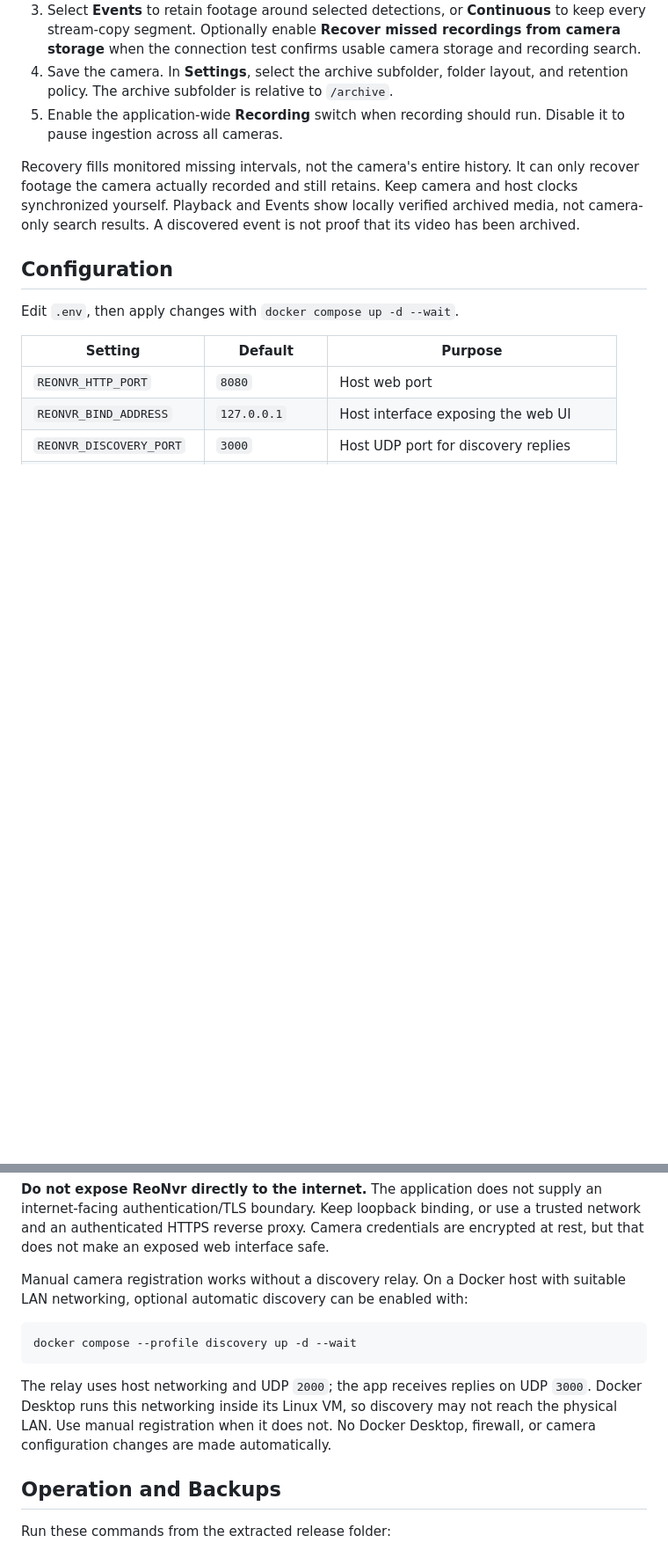
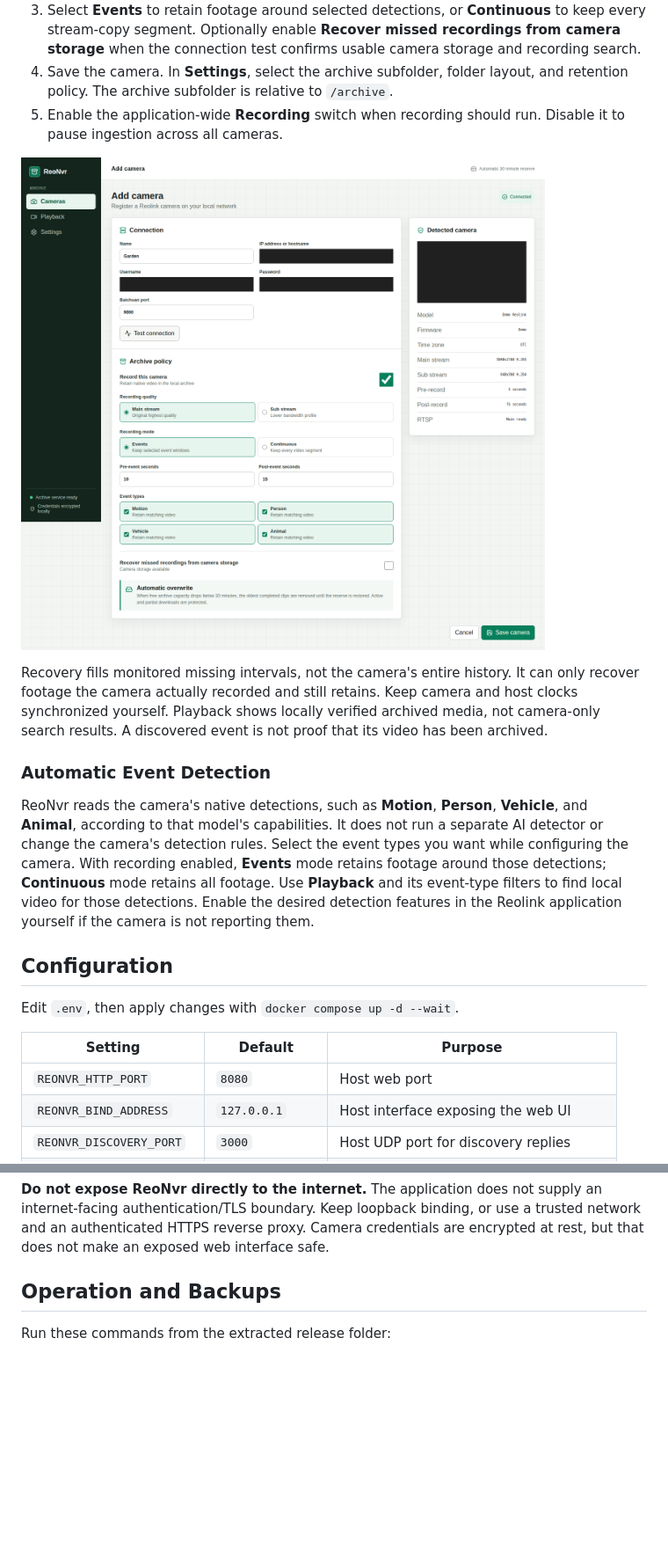
Before and after one commit to Jebarson/ReoNvr, a Markdown page: README.md, 2 parts joined by grey strips. Shown at 88% size. GitHub-like rendering; pictures changed too: docs/images/camera-setup.png (added); blank space fills up the shorter version.

Commit message:
Add masked user manual screenshots and fix CI formatting

````diff
--- a/README.md
+++ b/README.md
@@ -79,11 +115,24 @@ Docker to your camera network. The gateway is private to the Compose network.
 5. Enable the application-wide **Recording** switch when recording should run.
    Disable it to pause ingestion across all cameras.
 
+![Camera connection and recording options with address, credentials, and preview image masked](docs/images/camera-setup.png)
+
 Recovery fills monitored missing intervals, not the camera's entire history. It
 can only recover footage the camera actually recorded and still retains. Keep
-camera and host clocks synchronized yourself. Playback and Events show locally
-verified archived media, not camera-only search results. A discovered event is
+camera and host clocks synchronized yourself. Playback shows locally verified
+archived media, not camera-only search results. A discovered event is
 not proof that its video has been archived.
+
+### Automatic Event Detection
+
+ReoNvr reads the camera's native detections, such as **Motion**, **Person**,
+**Vehicle**, and **Animal**, according to that model's capabilities. It does not
+run a separate AI detector or change the camera's detection rules. Select the
+event types you want while configuring the camera. With recording enabled,
+**Events** mode retains footage around those detections; **Continuous** mode
+retains all footage. Use **Playback** and its event-type filters to find local
+video for those detections. Enable the desired detection features in the Reolink
+application yourself if the camera is not reporting them.
 
 ## Configuration
 
@@ -107,18 +156,6 @@ recordings; preserve the old archive and plan a deliberate migration.
 an internet-facing authentication/TLS boundary. Keep loopback binding, or use a
 trusted network and an authenticated HTTPS reverse proxy. Camera credentials
 are encrypted at rest, but that does not make an exposed web interface safe.
-
-Manual camera registration works without a discovery relay. On a Docker host
-with suitable LAN networking, optional automatic discovery can be enabled with:
-
-```sh
-docker compose --profile discovery up -d --wait
-```
-
-The relay uses host networking and UDP `2000`; the app receives replies on UDP
-`3000`. Docker Desktop runs this networking inside its Linux VM, so discovery
-may not reach the physical LAN. Use manual registration when it does not. No
-Docker Desktop, firewall, or camera configuration changes are made automatically.
 
 ## Operation and Backups
 
````
Also changed, not shown: other parts of README.md (+37 -1 lines), docs/CONTRIBUTING.md (+12 -0 lines), docs/images/automatic-detection.png (added), docs/images/cameras.png (added), 6 other files.
